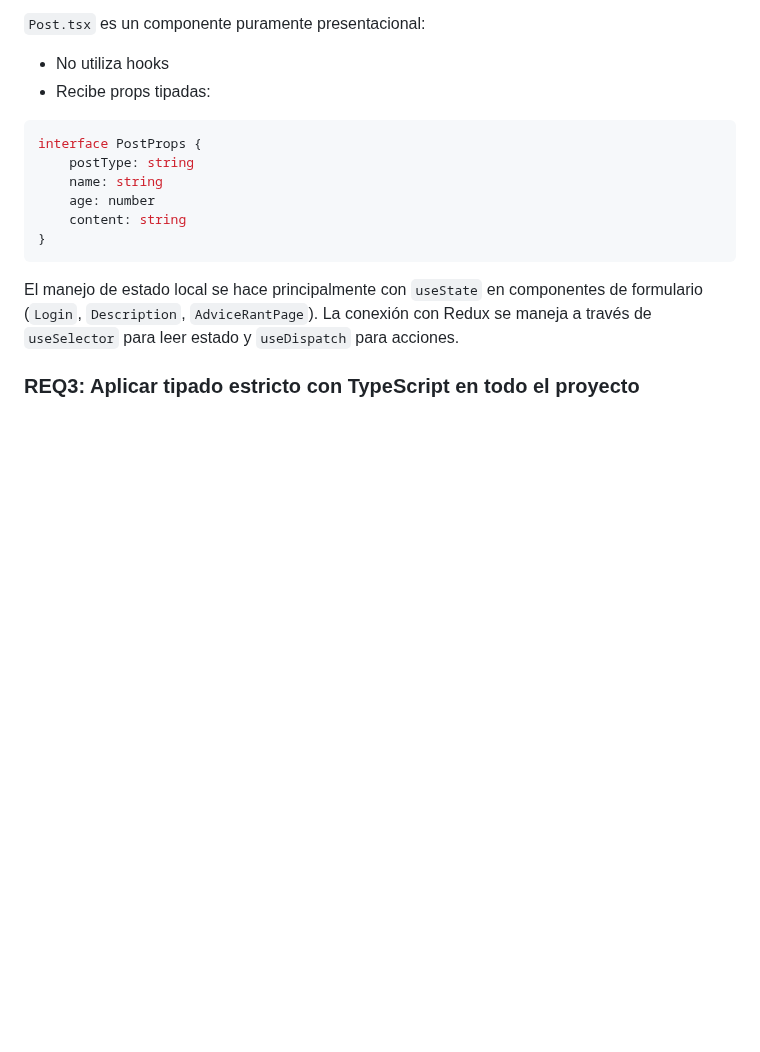
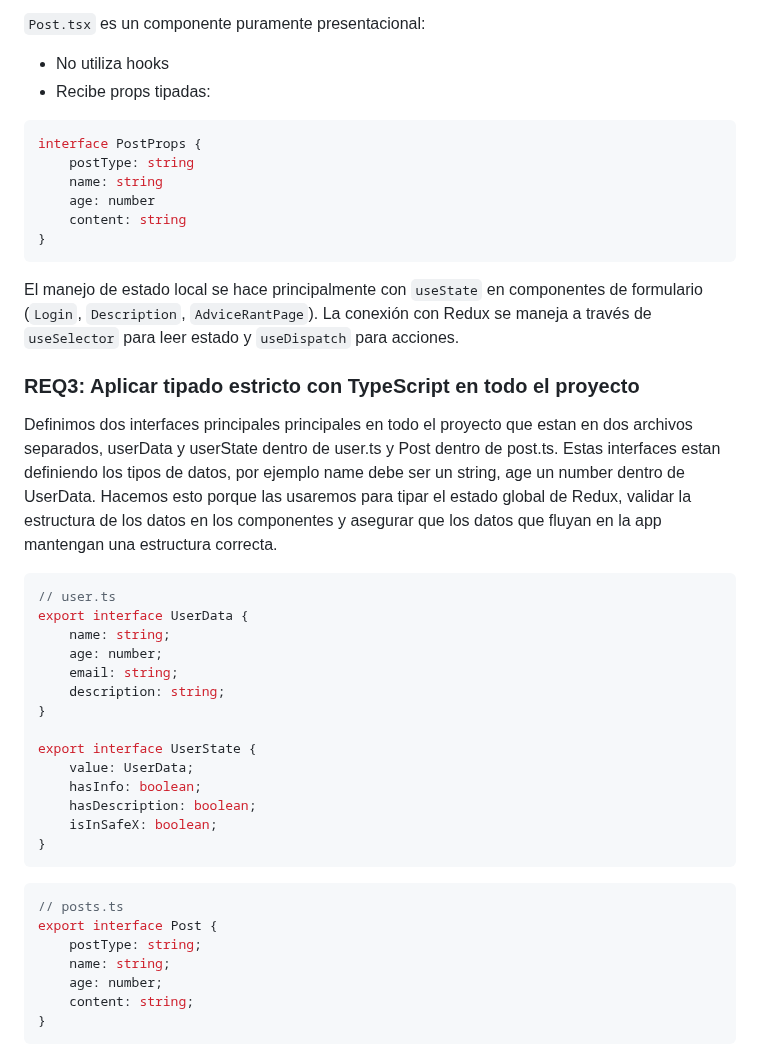
Before and after one commit to terrilevi/C8288-Desarrollo-de-Sistemas-Web, a Markdown page: Project_3/readme.md, the part around one of its changes. Rendered like a GitHub page; blank space fills up the shorter version.

````diff
--- a/Project_3/readme.md
+++ b/Project_3/readme.md
@@ -126,3 +126,30 @@ El manejo de estado local se hace principalmente con `useState` en componentes d
 
 
 ### REQ3: Aplicar tipado estricto con TypeScript en todo el proyecto
+Definimos dos interfaces principales principales en todo el proyecto que estan en dos archivos separados, userData y userState dentro de user.ts y Post dentro de post.ts. Estas interfaces estan definiendo los tipos de datos, por ejemplo name debe ser un string, age un number dentro de UserData. Hacemos esto porque las usaremos para tipar el estado global de Redux, validar la estructura de los datos en los componentes y asegurar que los datos que fluyan en la app mantengan una estructura correcta.
+``` typescript
+// user.ts
+export interface UserData {
+    name: string;
+    age: number;
+    email: string;
+    description: string;
+}
+
+export interface UserState {
+    value: UserData;
+    hasInfo: boolean;
+    hasDescription: boolean;
+    isInSafeX: boolean;
+}
+```
+``` typescript
+// posts.ts
+export interface Post {
+    postType: string;
+    name: string;
+    age: number;
+    content: string;
+}
+```
+
````
Also changed, not shown: other parts of Project_3/readme.md (+71 -0 lines).
